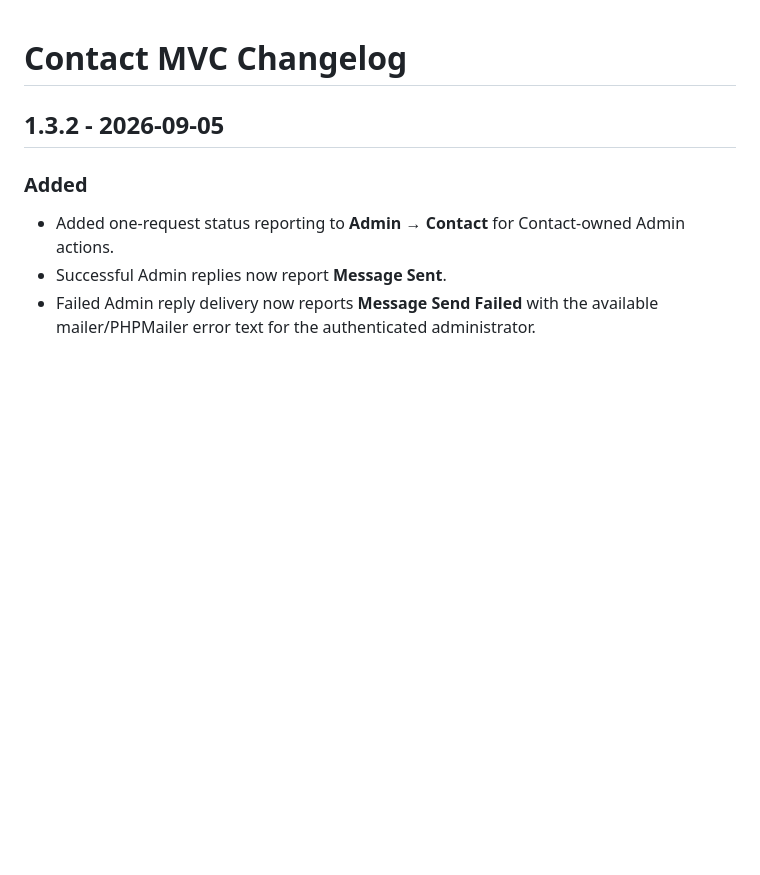
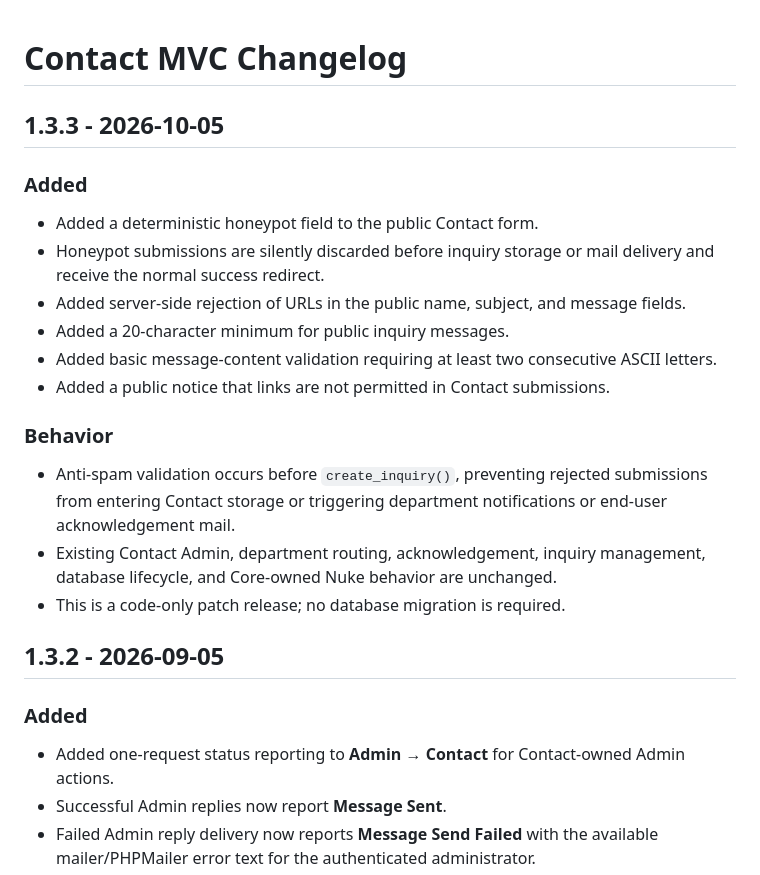
Before and after one commit to poemei/contact, a Markdown page: docs/CHANGELOG.md, the part around the change. GitHub-like rendering; blank space fills up the shorter version.

Commit message:
Document Contact 1.3.3 anti-spam protections

```diff
--- a/docs/CHANGELOG.md
+++ b/docs/CHANGELOG.md
@@ -1,4 +1,21 @@
 # Contact MVC Changelog
+
+## 1.3.3 - 2026-10-05
+
+### Added
+
+- Added a deterministic honeypot field to the public Contact form.
+- Honeypot submissions are silently discarded before inquiry storage or mail delivery and receive the normal success redirect.
+- Added server-side rejection of URLs in the public name, subject, and message fields.
+- Added a 20-character minimum for public inquiry messages.
+- Added basic message-content validation requiring at least two consecutive ASCII letters.
+- Added a public notice that links are not permitted in Contact submissions.
+
+### Behavior
+
+- Anti-spam validation occurs before `create_inquiry()`, preventing rejected submissions from entering Contact storage or triggering department notifications or end-user acknowledgement mail.
+- Existing Contact Admin, department routing, acknowledgement, inquiry management, database lifecycle, and Core-owned Nuke behavior are unchanged.
+- This is a code-only patch release; no database migration is required.
 
 ## 1.3.2 - 2026-09-05
 
```
